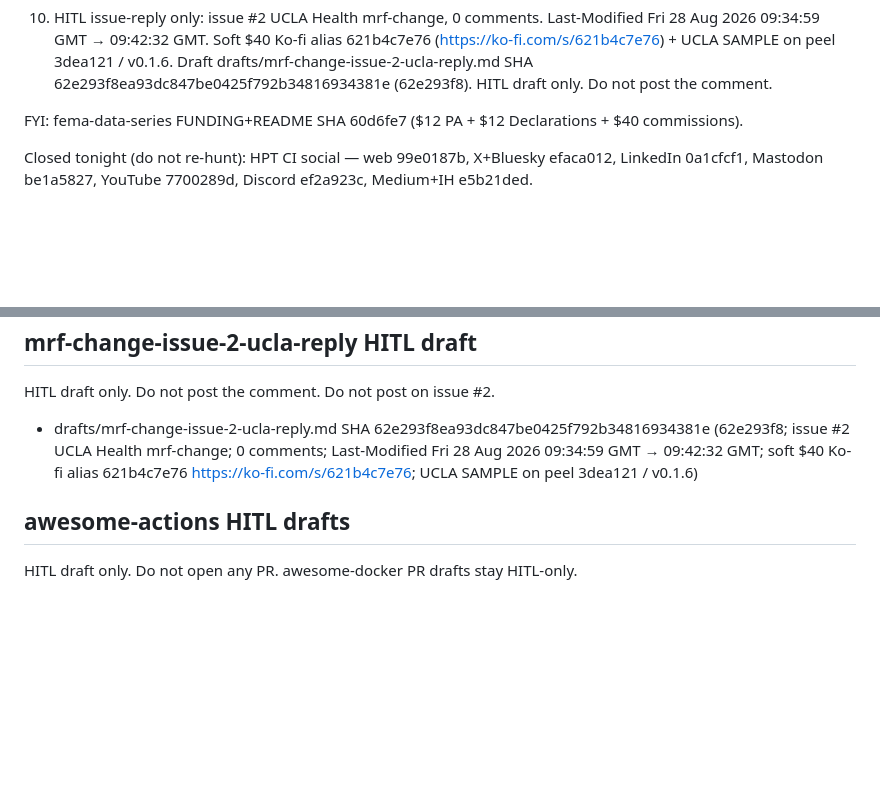
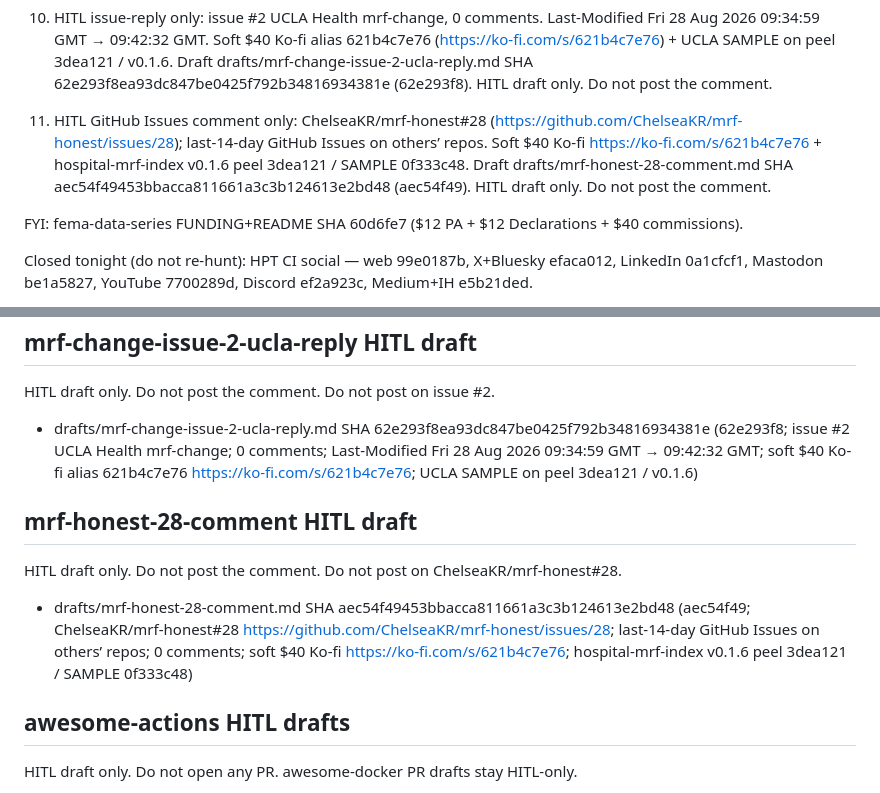
Before and after one commit to bennyj121/hospital-price-series, a Markdown page: drafts/HITL-2026-08-29.md, 2 parts joined by grey strips. Drawn GitHub-style; blank space fills up the shorter version.

Commit message:
Refresh drafts/HITL-2026-08-29.md fold mrf-honest#28 comment

```diff
--- a/drafts/HITL-2026-08-29.md
+++ b/drafts/HITL-2026-08-29.md
@@ -25,6 +25,8 @@ AI-drafted. Benjamin/Atlas reviews before any post. Marketplace listings stay mo
 9. HITL issue-reply only: issue #1 Kaiser Permanente mrf-change, 0 comments. Soft $40 Ko-fi alias 621b4c7e76 (https://ko-fi.com/s/621b4c7e76) + Kaiser SAMPLE on peel 3dea121 / v0.1.6. Draft drafts/mrf-change-issue-1-kaiser-reply.md SHA 2472fd01a80d09a128b4f89cba5ab183a13006b3 (2472fd01). HITL draft only. Do not post the comment.
 
 10. HITL issue-reply only: issue #2 UCLA Health mrf-change, 0 comments. Last-Modified Fri 28 Aug 2026 09:34:59 GMT → 09:42:32 GMT. Soft $40 Ko-fi alias 621b4c7e76 (https://ko-fi.com/s/621b4c7e76) + UCLA SAMPLE on peel 3dea121 / v0.1.6. Draft drafts/mrf-change-issue-2-ucla-reply.md SHA 62e293f8ea93dc847be0425f792b34816934381e (62e293f8). HITL draft only. Do not post the comment.
+
+11. HITL GitHub Issues comment only: ChelseaKR/mrf-honest#28 (https://github.com/ChelseaKR/mrf-honest/issues/28); last-14-day GitHub Issues on others’ repos. Soft $40 Ko-fi https://ko-fi.com/s/621b4c7e76 + hospital-mrf-index v0.1.6 peel 3dea121 / SAMPLE 0f333c48. Draft drafts/mrf-honest-28-comment.md SHA aec54f49453bbacca811661a3c3b124613e2bd48 (aec54f49). HITL draft only. Do not post the comment.
 
 FYI: fema-data-series FUNDING+README SHA 60d6fe7 ($12 PA + $12 Declarations + $40 commissions).
 
@@ -101,6 +103,12 @@ HITL draft only. Do not post the comment. Do not post on issue #2.
 
 - drafts/mrf-change-issue-2-ucla-reply.md SHA 62e293f8ea93dc847be0425f792b34816934381e (62e293f8; issue #2 UCLA Health mrf-change; 0 comments; Last-Modified Fri 28 Aug 2026 09:34:59 GMT → 09:42:32 GMT; soft $40 Ko-fi alias 621b4c7e76 https://ko-fi.com/s/621b4c7e76; UCLA SAMPLE on peel 3dea121 / v0.1.6)
 
+## mrf-honest-28-comment HITL draft
+
+HITL draft only. Do not post the comment. Do not post on ChelseaKR/mrf-honest#28.
+
+- drafts/mrf-honest-28-comment.md SHA aec54f49453bbacca811661a3c3b124613e2bd48 (aec54f49; ChelseaKR/mrf-honest#28 https://github.com/ChelseaKR/mrf-honest/issues/28; last-14-day GitHub Issues on others’ repos; 0 comments; soft $40 Ko-fi https://ko-fi.com/s/621b4c7e76; hospital-mrf-index v0.1.6 peel 3dea121 / SAMPLE 0f333c48)
+
 ## awesome-actions HITL drafts
 
 HITL draft only. Do not open any PR. awesome-docker PR drafts stay HITL-only.
```
